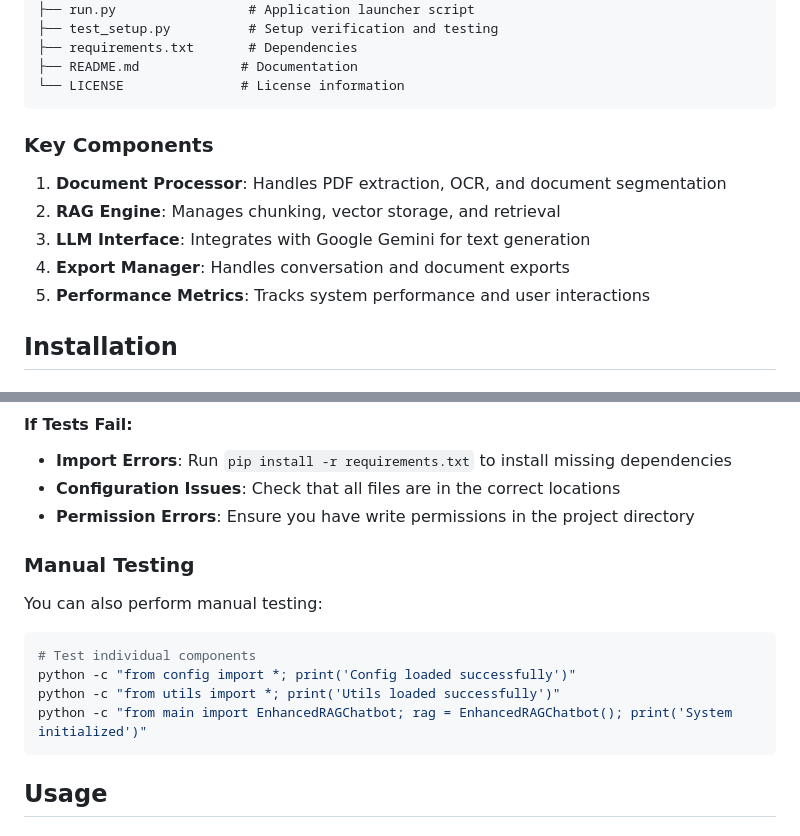
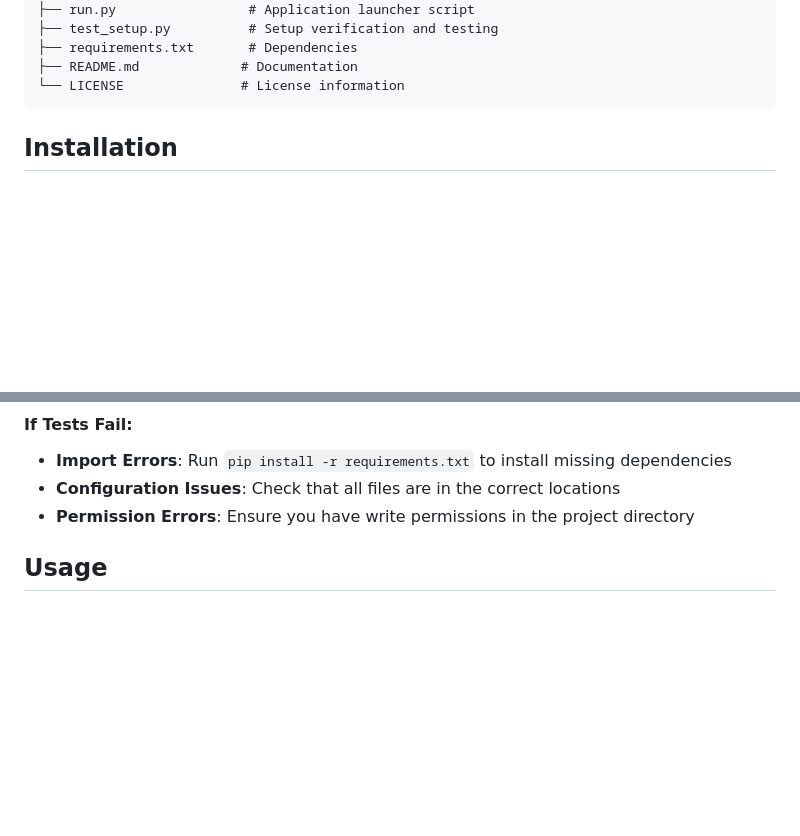
Before and after one commit to Karthik0809/DocuQuery-AI-Assistant, a Markdown page: README.md, 2 parts joined by grey strips. Drawn GitHub-style; blank space fills up the shorter version.

````diff
--- a/README.md
+++ b/README.md
@@ -44,14 +30,6 @@ The application is organized into modular components:
 ├── README.md             # Documentation
 └── LICENSE               # License information
 ```
-
-### Key Components
-
-1. **Document Processor**: Handles PDF extraction, OCR, and document segmentation
-2. **RAG Engine**: Manages chunking, vector storage, and retrieval
-3. **LLM Interface**: Integrates with Google Gemini for text generation
-4. **Export Manager**: Handles conversation and document exports
-5. **Performance Metrics**: Tracks system performance and user interactions
 
 ## Installation
 
@@ -150,17 +116,6 @@ You can now run the application with: python run.py
 - **Import Errors**: Run `pip install -r requirements.txt` to install missing dependencies
 - **Configuration Issues**: Check that all files are in the correct locations
 - **Permission Errors**: Ensure you have write permissions in the project directory
-
-### Manual Testing
-
-You can also perform manual testing:
-
-```bash
-# Test individual components
-python -c "from config import *; print('Config loaded successfully')"
-python -c "from utils import *; print('Utils loaded successfully')"
-python -c "from main import EnhancedRAGChatbot; rag = EnhancedRAGChatbot(); print('System initialized')"
-```
 
 ## Usage
 
````
Also changed, not shown: other parts of README.md (+8 -90 lines).
